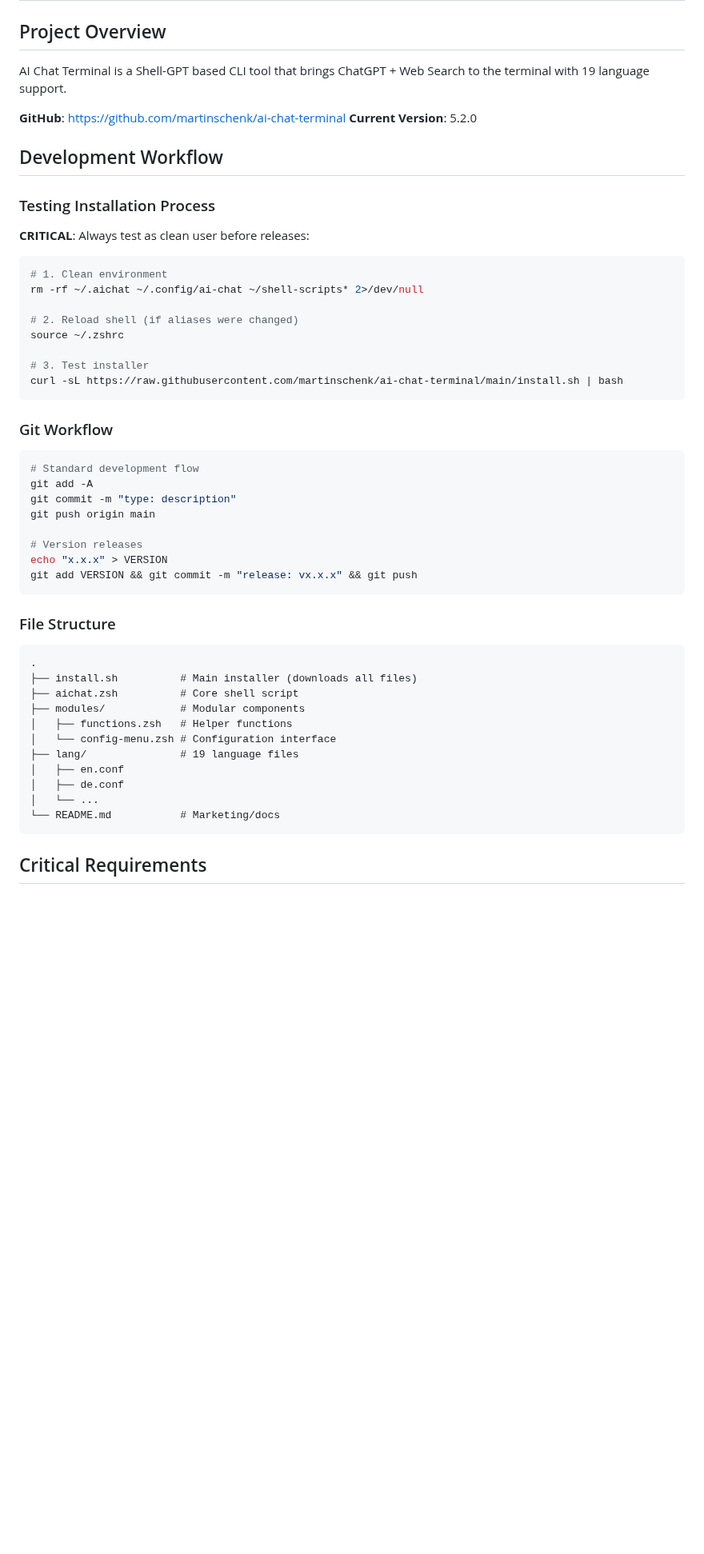
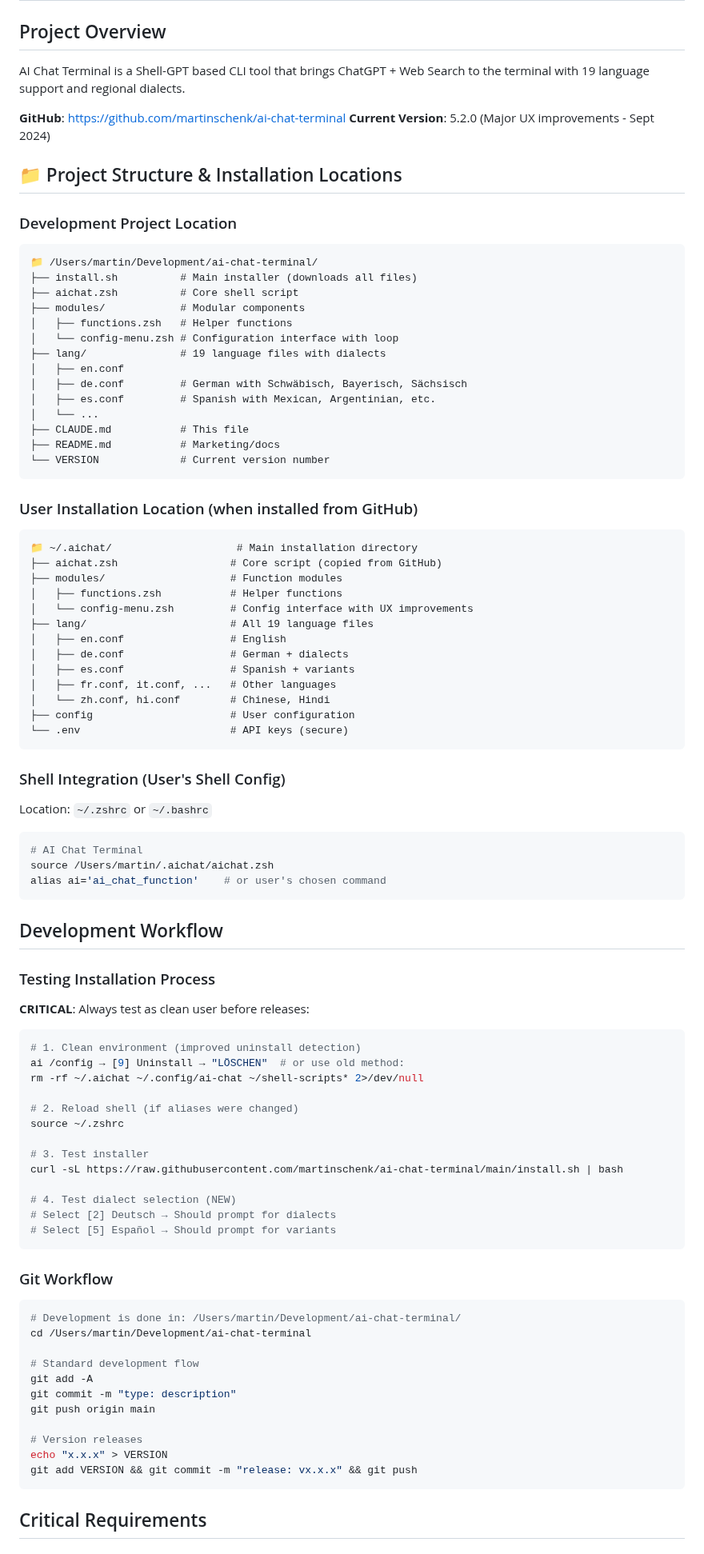
Before and after one commit to martinschenk/ai-chat-terminal, a Markdown page: CLAUDE.md, the part around one of its changes. Shown at 80% size. Rendered like a GitHub page; blank space fills up the shorter version.

````diff
--- a/CLAUDE.md
+++ b/CLAUDE.md
@@ -1,10 +1,55 @@
 # AI Chat Terminal - Claude Code Instructions
 
 ## Project Overview
-AI Chat Terminal is a Shell-GPT based CLI tool that brings ChatGPT + Web Search to the terminal with 19 language support.
+AI Chat Terminal is a Shell-GPT based CLI tool that brings ChatGPT + Web Search to the terminal with 19 language support and regional dialects.
 
 **GitHub**: https://github.com/martinschenk/ai-chat-terminal
-**Current Version**: 5.2.0
+**Current Version**: 5.2.0 (Major UX improvements - Sept 2024)
+
+## 📁 Project Structure & Installation Locations
+
+### Development Project Location
+```
+📁 /Users/martin/Development/ai-chat-terminal/
+├── install.sh          # Main installer (downloads all files)
+├── aichat.zsh          # Core shell script
+├── modules/            # Modular components
+│   ├── functions.zsh   # Helper functions
+│   └── config-menu.zsh # Configuration interface with loop
+├── lang/               # 19 language files with dialects
+│   ├── en.conf
+│   ├── de.conf         # German with Schwäbisch, Bayerisch, Sächsisch
+│   ├── es.conf         # Spanish with Mexican, Argentinian, etc.
+│   └── ...
+├── CLAUDE.md           # This file
+├── README.md           # Marketing/docs
+└── VERSION             # Current version number
+```
+
+### User Installation Location (when installed from GitHub)
+```
+📁 ~/.aichat/                    # Main installation directory
+├── aichat.zsh                  # Core script (copied from GitHub)
+├── modules/                    # Function modules
+│   ├── functions.zsh           # Helper functions
+│   └── config-menu.zsh         # Config interface with UX improvements
+├── lang/                       # All 19 language files
+│   ├── en.conf                 # English
+│   ├── de.conf                 # German + dialects
+│   ├── es.conf                 # Spanish + variants
+│   ├── fr.conf, it.conf, ...   # Other languages
+│   └── zh.conf, hi.conf        # Chinese, Hindi
+├── config                      # User configuration
+└── .env                        # API keys (secure)
+```
+
+### Shell Integration (User's Shell Config)
+Location: `~/.zshrc` or `~/.bashrc`
+```bash
+# AI Chat Terminal
+source /Users/martin/.aichat/aichat.zsh
+alias ai='ai_chat_function'    # or user's chosen command
+```
 
 ## Development Workflow
 
@@ -12,7 +57,8 @@ AI Chat Terminal is a Shell-GPT based CLI tool that brings ChatGPT + Web Search
 **CRITICAL**: Always test as clean user before releases:
 
 ```bash
-# 1. Clean environment
+# 1. Clean environment (improved uninstall detection)
+ai /config → [9] Uninstall → "LÖSCHEN"  # or use old method:
 rm -rf ~/.aichat ~/.config/ai-chat ~/shell-scripts* 2>/dev/null
 
 # 2. Reload shell (if aliases were changed)
@@ -20,10 +66,17 @@ source ~/.zshrc
 
 # 3. Test installer
 curl -sL https://raw.githubusercontent.com/martinschenk/ai-chat-terminal/main/install.sh | bash
+
+# 4. Test dialect selection (NEW)
+# Select [2] Deutsch → Should prompt for dialects
+# Select [5] Español → Should prompt for variants
 ```
 
 ### Git Workflow
 ```bash
+# Development is done in: /Users/martin/Development/ai-chat-terminal/
+cd /Users/martin/Development/ai-chat-terminal
+
 # Standard development flow
 git add -A
 git commit -m "type: description"
@@ -32,21 +85,6 @@ git push origin main
 # Version releases
 echo "x.x.x" > VERSION
 git add VERSION && git commit -m "release: vx.x.x" && git push
-```
-
-### File Structure
-```
-.
-├── install.sh          # Main installer (downloads all files)
-├── aichat.zsh          # Core shell script
-├── modules/            # Modular components
-│   ├── functions.zsh   # Helper functions
-│   └── config-menu.zsh # Configuration interface
-├── lang/               # 19 language files
-│   ├── en.conf
-│   ├── de.conf
-│   └── ...
-└── README.md           # Marketing/docs
 ```
 
 ## Critical Requirements
````
Also changed, not shown: other parts of CLAUDE.md (+96 -16 lines).
